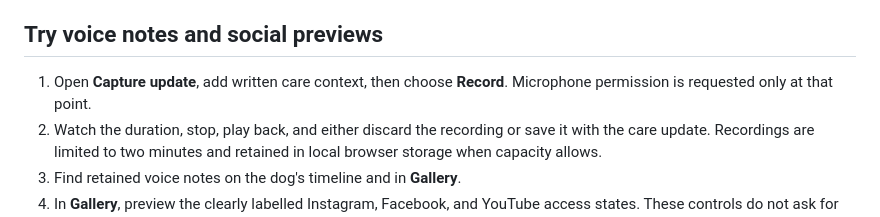
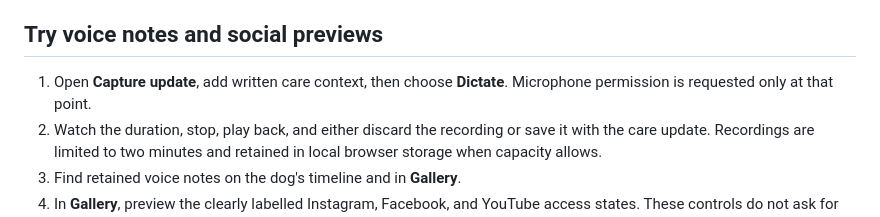
Before and after one commit to GoldenSis/dog-care-brain, a Markdown page: README.md, the part around the change. Drawn GitHub-style.

Commit message:
no-mistakes(document): Sync README voice-capture button label with code

```diff
--- a/README.md
+++ b/README.md
@@ -34,7 +34,7 @@ Health-watch content is deliberately phrased as factual observation rather than
 
 ## Try voice notes and social previews
 
-1. Open **Capture update**, add written care context, then choose **Record**. Microphone permission is requested only at that point.
+1. Open **Capture update**, add written care context, then choose **Dictate**. Microphone permission is requested only at that point.
 2. Watch the duration, stop, play back, and either discard the recording or save it with the care update. Recordings are limited to two minutes and retained in local browser storage when capacity allows.
 3. Find retained voice notes on the dog's timeline and in **Gallery**.
 4. In **Gallery**, preview the clearly labelled Instagram, Facebook, and YouTube access states. These controls do not ask for credentials, connect accounts, make network requests, or post content.
```
